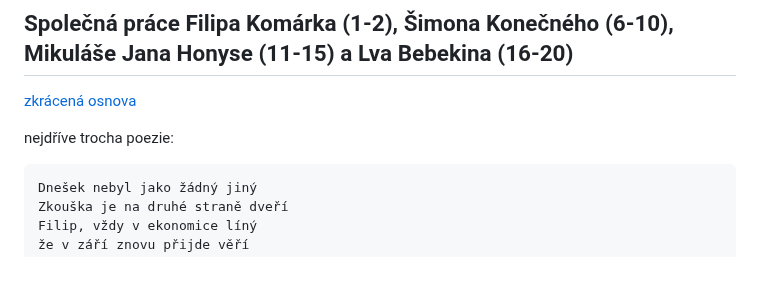
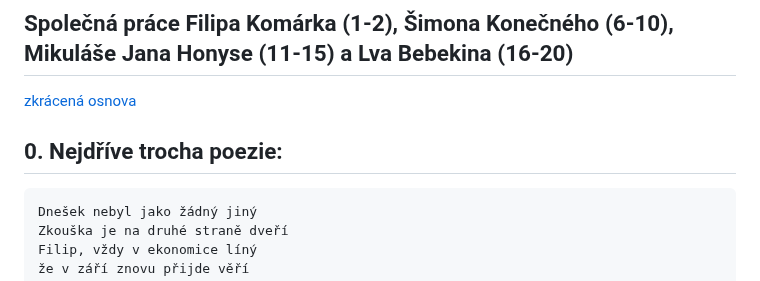
Before and after one commit to filip2cz/maturita-eko, a Markdown page: README.md, the part around the change. Drawn GitHub-style.

Commit message:
EDIT: lepší nadpis

````diff
--- a/README.md
+++ b/README.md
@@ -2,7 +2,7 @@
 ## Společná práce Filipa Komárka (1-2), Šimona Konečného (6-10), Mikuláše Jana Honyse (11-15) a Lva Bebekina (16-20)
 [zkrácená osnova](./osnova/)
 
-nejdříve trocha poezie:
+## 0. Nejdříve trocha poezie:
 
 ```
 Dnešek nebyl jako žádný jiný
````
